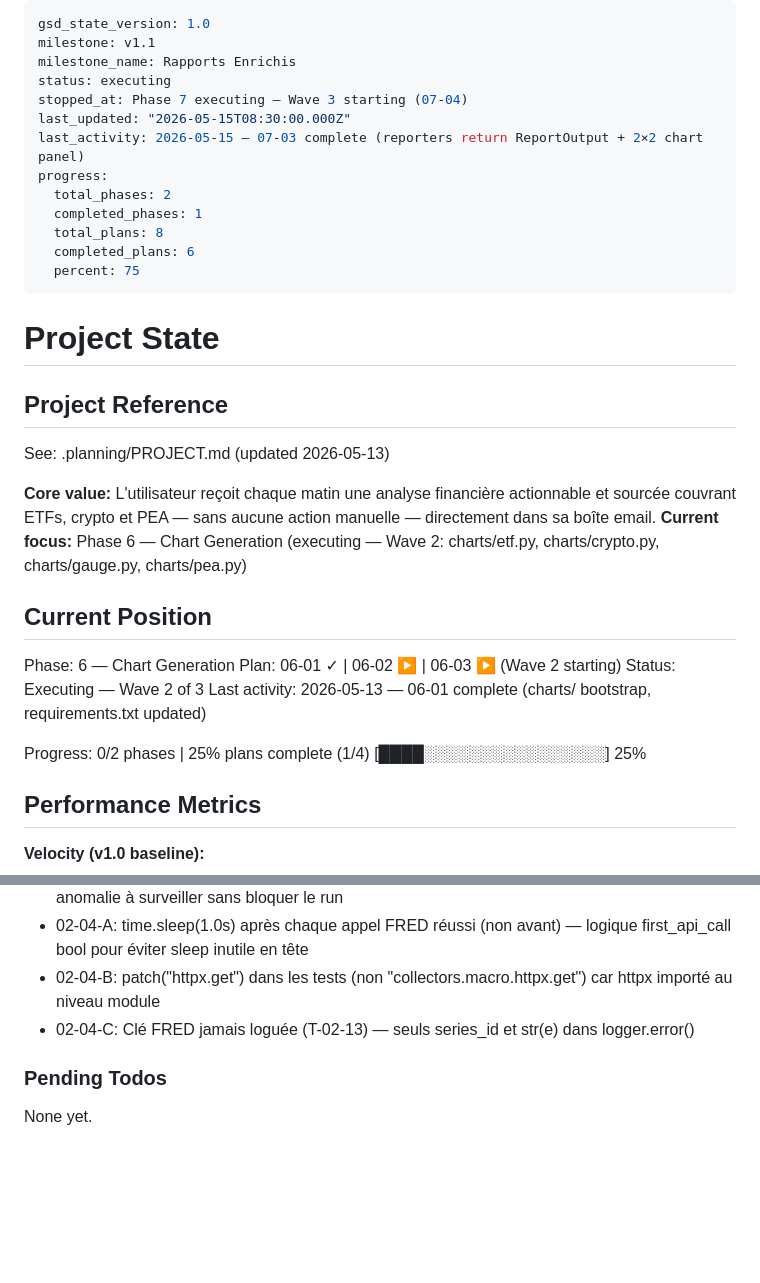
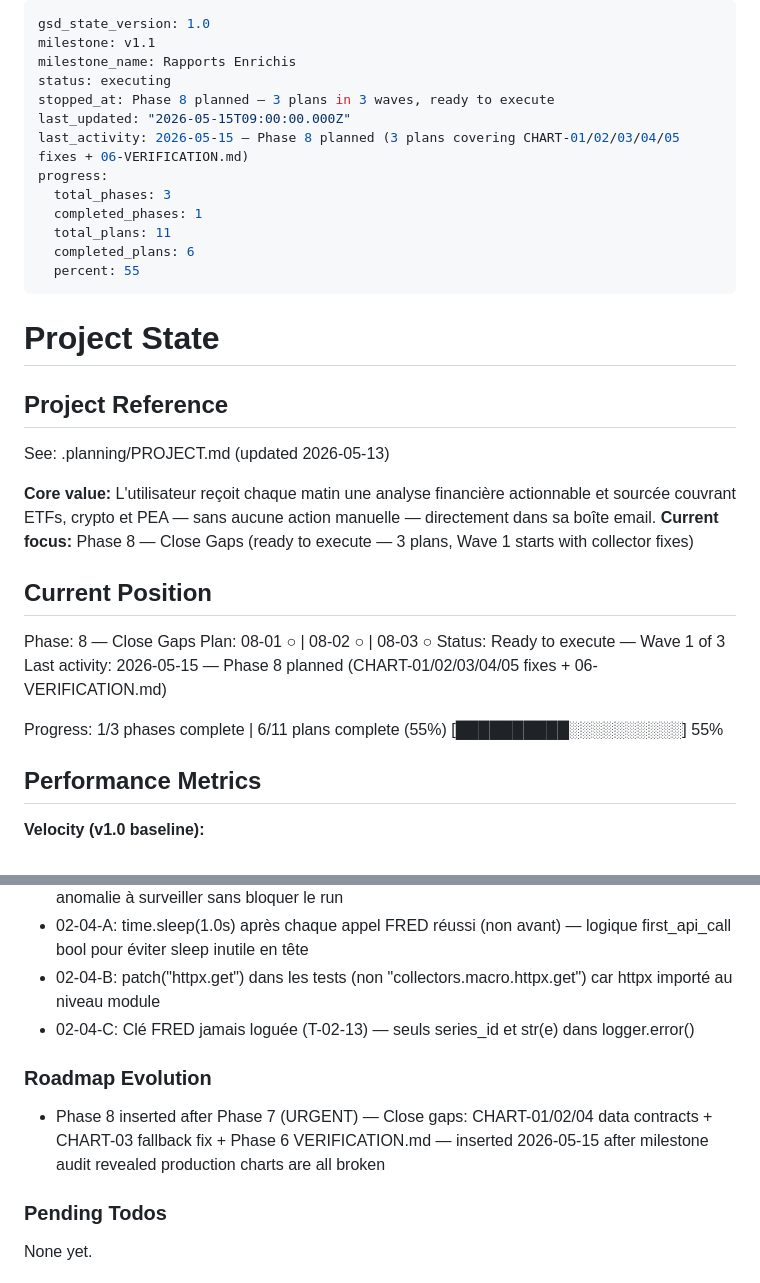
Before and after one commit to sofiafatemeh/cryptolascar, a Markdown page: .planning/STATE.md, 2 parts joined by grey strips. GitHub-like rendering; blank space fills up the shorter version.

Commit message:
docs(08): create phase 8 plan — 3 plans in 3 waves (CHART-01/02/03/04/05 fixes)
Wave 1 (08-01): collectors — add pct_change_1w to ETF, 7-day sparkline to crypto
Wave 2 (08-02): reporters — fix ETF/PEA data transforms + CHART-03 fg_score AttributeError
Wave 3 (08-03): boundary integration tests + Phase 6 VERIFICATION.md

Co-Authored-By: Claude Sonnet 4.6 <noreply@anthropic.com>

```diff
--- a/.planning/STATE.md
+++ b/.planning/STATE.md
@@ -3,15 +3,15 @@ gsd_state_version: 1.0
 milestone: v1.1
 milestone_name: Rapports Enrichis
 status: executing
-stopped_at: Phase 7 executing — Wave 3 starting (07-04)
-last_updated: "2026-05-15T08:30:00.000Z"
-last_activity: 2026-05-15 — 07-03 complete (reporters return ReportOutput + 2×2 chart panel)
+stopped_at: Phase 8 planned — 3 plans in 3 waves, ready to execute
+last_updated: "2026-05-15T09:00:00.000Z"
+last_activity: 2026-05-15 — Phase 8 planned (3 plans covering CHART-01/02/03/04/05 fixes + 06-VERIFICATION.md)
 progress:
-  total_phases: 2
+  total_phases: 3
   completed_phases: 1
-  total_plans: 8
+  total_plans: 11
   completed_plans: 6
-  percent: 75
+  percent: 55
 ---
 
 # Project State
@@ -21,17 +21,17 @@ progress:
 See: .planning/PROJECT.md (updated 2026-05-13)
 
 **Core value:** L'utilisateur reçoit chaque matin une analyse financière actionnable et sourcée couvrant ETFs, crypto et PEA — sans aucune action manuelle — directement dans sa boîte email.
-**Current focus:** Phase 6 — Chart Generation (executing — Wave 2: charts/etf.py, charts/crypto.py, charts/gauge.py, charts/pea.py)
+**Current focus:** Phase 8 — Close Gaps (ready to execute — 3 plans, Wave 1 starts with collector fixes)
 
 ## Current Position
 
-Phase: 6 — Chart Generation
-Plan: 06-01 ✓ | 06-02 ▶ | 06-03 ▶ (Wave 2 starting)
-Status: Executing — Wave 2 of 3
-Last activity: 2026-05-13 — 06-01 complete (charts/ bootstrap, requirements.txt updated)
+Phase: 8 — Close Gaps
+Plan: 08-01 ○ | 08-02 ○ | 08-03 ○
+Status: Ready to execute — Wave 1 of 3
+Last activity: 2026-05-15 — Phase 8 planned (CHART-01/02/03/04/05 fixes + 06-VERIFICATION.md)
 
-Progress: 0/2 phases | 25% plans complete (1/4)
-[████░░░░░░░░░░░░░░░░] 25%
+Progress: 1/3 phases complete | 6/11 plans complete (55%)
+[██████████░░░░░░░░░░] 55%
 
 ## Performance Metrics
 
@@ -83,6 +83,10 @@ Carried forward from v1.0:
 - 02-04-B: patch("httpx.get") dans les tests (non "collectors.macro.httpx.get") car httpx importé au niveau module
 - 02-04-C: Clé FRED jamais loguée (T-02-13) — seuls series_id et str(e) dans logger.error()
 
+### Roadmap Evolution
+
+- Phase 8 inserted after Phase 7 (URGENT) — Close gaps: CHART-01/02/04 data contracts + CHART-03 fallback fix + Phase 6 VERIFICATION.md — inserted 2026-05-15 after milestone audit revealed production charts are all broken
+
 ### Pending Todos
 
 None yet.
```
Also changed, not shown: .planning/ROADMAP.md (+3 -0 lines).
